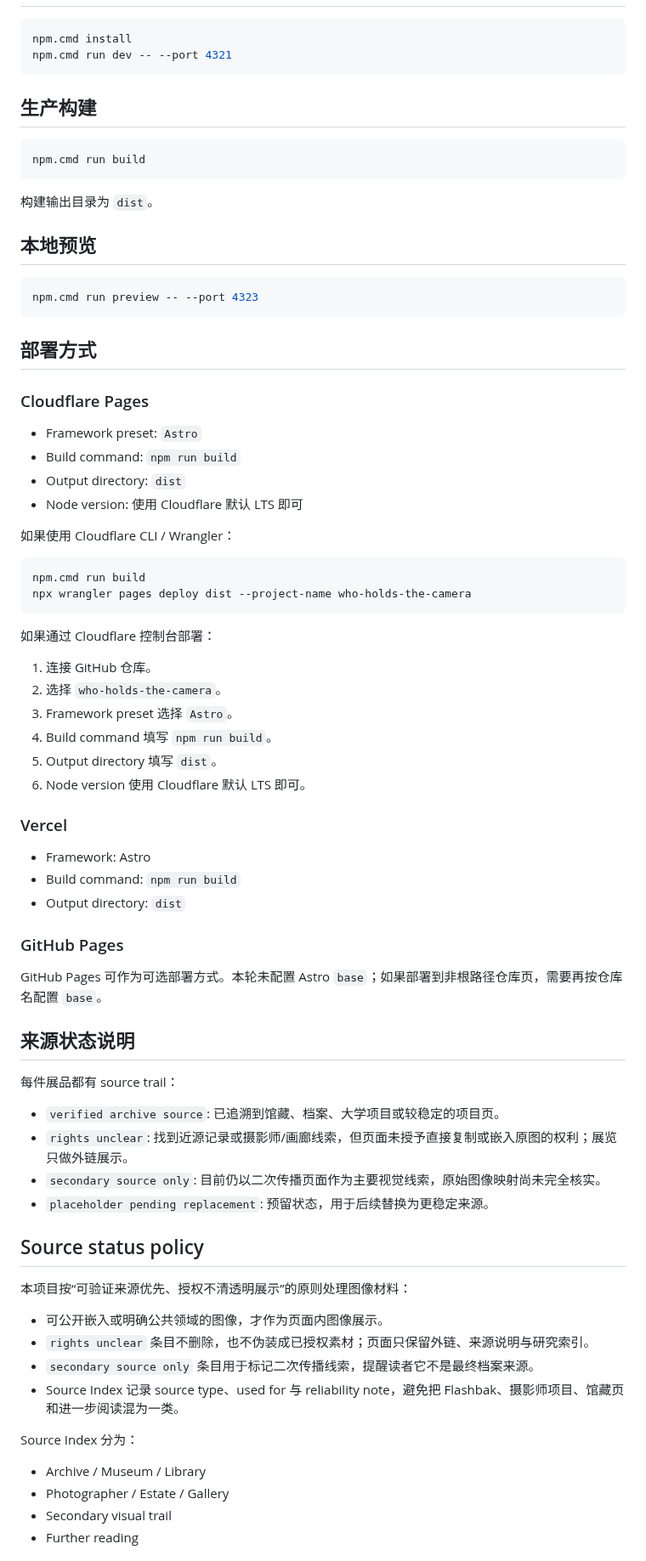
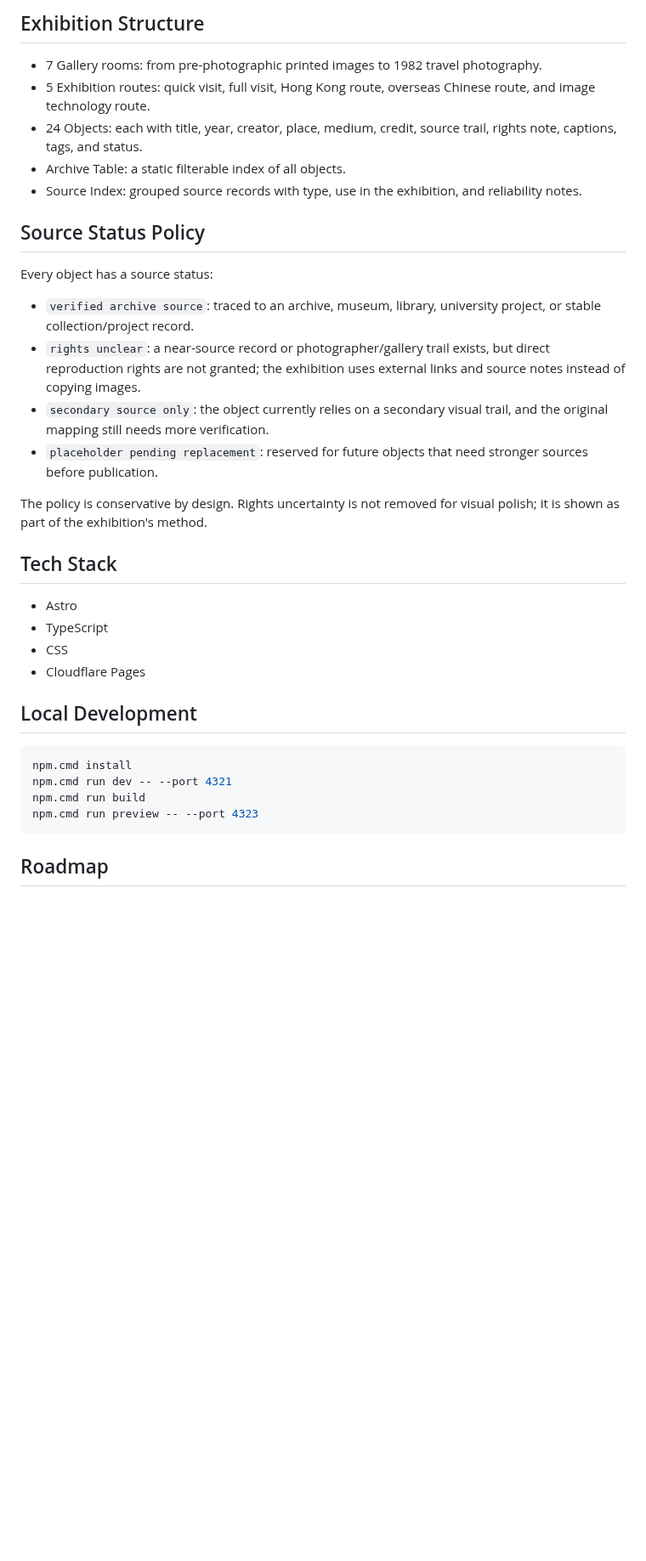
Before and after one commit to conanxin/who-holds-the-camera, a Markdown page: README.md, the part around one of its changes. Shown at 85% size. GitHub-like rendering; blank space fills up the shorter version.

````diff
--- a/README.md
+++ b/README.md
@@ -59,80 +52,37 @@ V1.3 增加 5 条参观路线：
+## Exhibition Structure
+
+- 7 Gallery rooms: from pre-photographic printed images to 1982 travel photography.
+- 5 Exhibition routes: quick visit, full visit, Hong Kong route, overseas Chinese route, and image technology route.
+- 24 Objects: each with title, year, creator, place, medium, credit, source trail, rights note, captions, tags, and status.
+- Archive Table: a static filterable index of all objects.
+- Source Index: grouped source records with type, use in the exhibition, and reliability notes.
+
+## Source Status Policy
+
+Every object has a source status:
+
+- `verified archive source`: traced to an archive, museum, library, university project, or stable collection/project record.
+- `rights unclear`: a near-source record or photographer/gallery trail exists, but direct reproduction rights are not granted; the exhibition uses external links and source notes instead of copying images.
+- `secondary source only`: the object currently relies on a secondary visual trail, and the original mapping still needs more verification.
+- `placeholder pending replacement`: reserved for future objects that need stronger sources before publication.
+
+The policy is conservative by design. Rights uncertainty is not removed for visual polish; it is shown as part of the exhibition's method.
+
+## Tech Stack
+
+- Astro
+- TypeScript
+- CSS
+- Cloudflare Pages
+
+## Local Development
 
 ```powershell
 npm.cmd install
 npm.cmd run dev -- --port 4321
-```
-
-## 生产构建
-
-```powershell
 npm.cmd run build
-```
-
-构建输出目录为 `dist`。
-
-## 本地预览
-
-```powershell
 npm.cmd run preview -- --port 4323
 ```
 
-## 部署方式
+## Roadmap
 
-### Cloudflare Pages
-
-- Framework preset: `Astro`
-- Build command: `npm run build`
-- Output directory: `dist`
-- Node version: 使用 Cloudflare 默认 LTS 即可
-
-如果使用 Cloudflare CLI / Wrangler：
-
-```powershell
-npm.cmd run build
-npx wrangler pages deploy dist --project-name who-holds-the-camera
-```
-
-如果通过 Cloudflare 控制台部署：
-
-1. 连接 GitHub 仓库。
-2. 选择 `who-holds-the-camera`。
-3. Framework preset 选择 `Astro`。
-4. Build command 填写 `npm run build`。
-5. Output directory 填写 `dist`。
-6. Node version 使用 Cloudflare 默认 LTS 即可。
-
-### Vercel
-
-- Framework: Astro
-- Build command: `npm run build`
-- Output directory: `dist`
-
-### GitHub Pages
-
-GitHub Pages 可作为可选部署方式。本轮未配置 Astro `base`；如果部署到非根路径仓库页，需要再按仓库名配置 `base`。
-
-## 来源状态说明
-
-每件展品都有 source trail：
-
-- `verified archive source`: 已追溯到馆藏、档案、大学项目或较稳定的项目页。
-- `rights unclear`: 找到近源记录或摄影师/画廊线索，但页面未授予直接复制或嵌入原图的权利；展览只做外链展示。
-- `secondary source only`: 目前仍以二次传播页面作为主要视觉线索，原始图像映射尚未完全核实。
-- `placeholder pending replacement`: 预留状态，用于后续替换为更稳定来源。
-
-## Source status policy
-
-本项目按“可验证来源优先、授权不清透明展示”的原则处理图像材料：
-
-- 可公开嵌入或明确公共领域的图像，才作为页面内图像展示。
-- `rights unclear` 条目不删除，也不伪装成已授权素材；页面只保留外链、来源说明与研究索引。
-- `secondary source only` 条目用于标记二次传播线索，提醒读者它不是最终档案来源。
-- Source Index 记录 source type、used for 与 reliability note，避免把 Flashbak、摄影师项目、馆藏页和进一步阅读混为一类。
-
-Source Index 分为：
-
-- Archive / Museum / Library
-- Photographer / Estate / Gallery
-- Secondary visual trail
-- Further reading
-
````
Also changed, not shown: other parts of README.md (+37 -55 lines), CASE_STUDY.md (added, +72 -0 lines), CHANGELOG.md (added, +40 -0 lines), docs/screenshots/README.md (+6 -8 lines), docs/screenshots/gallery-object.png (added), docs/screenshots/hero-desktop.png (added), docs/screenshots/mobile-hero.png (added), docs/screenshots/routes-desktop.png (added), docs/screenshots/source-index.png (added), 2 other files.
